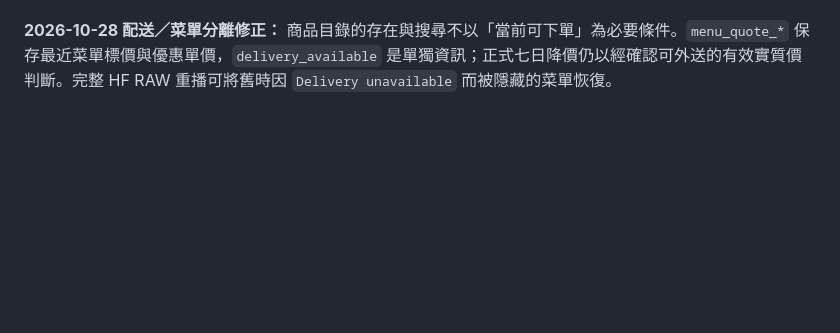
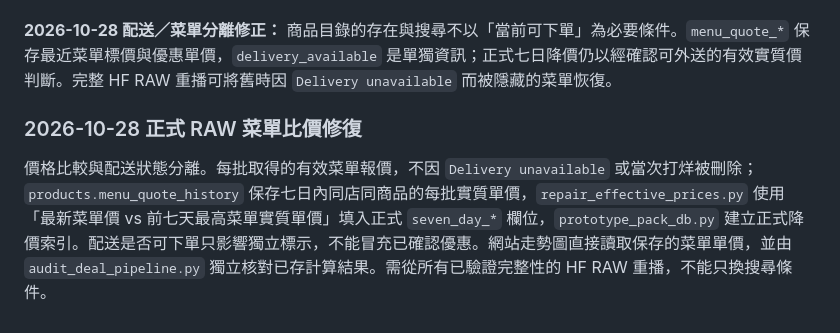
Before and after one commit to fafagoback/FoodRadar, a Markdown page: PROJECT_SPEC.md, the part around the change. Rendered like a GitHub page; blank space fills up the shorter version.

Commit message:
Rebuild official seven-day comparisons from complete HF RAW [rebuild-price-history]

```diff
--- a/PROJECT_SPEC.md
+++ b/PROJECT_SPEC.md
@@ -127,3 +127,7 @@ GitHub Actions (.github/workflows/crawl.yml)
 - 注意：平台 UUID 變化、採集盲區、營業時間及漏抓可能影響「首次被觀測」之意義；不應將 `first_seen` 解釋成現實世界的開幕日期。
 
 **2026-10-28 配送／菜單分離修正：** 商品目錄的存在與搜尋不以「當前可下單」為必要條件。`menu_quote_*` 保存最近菜單標價與優惠單價，`delivery_available` 是單獨資訊；正式七日降價仍以經確認可外送的有效實質價判斷。完整 HF RAW 重播可將舊時因 `Delivery unavailable` 而被隱藏的菜單恢復。
+
+### 2026-10-28 正式 RAW 菜單比價修復
+
+價格比較與配送狀態分離。每批取得的有效菜單報價，不因 `Delivery unavailable` 或當次打烊被刪除；`products.menu_quote_history` 保存七日內同店同商品的每批實質單價，`repair_effective_prices.py` 使用「最新菜單價 vs 前七天最高菜單實質單價」填入正式 `seven_day_*` 欄位，`prototype_pack_db.py` 建立正式降價索引。配送是否可下單只影響獨立標示，不能冒充已確認優惠。網站走勢圖直接讀取保存的菜單單價，並由 `audit_deal_pipeline.py` 獨立核對已存計算結果。需從所有已驗證完整性的 HF RAW 重播，不能只換搜尋條件。
```
